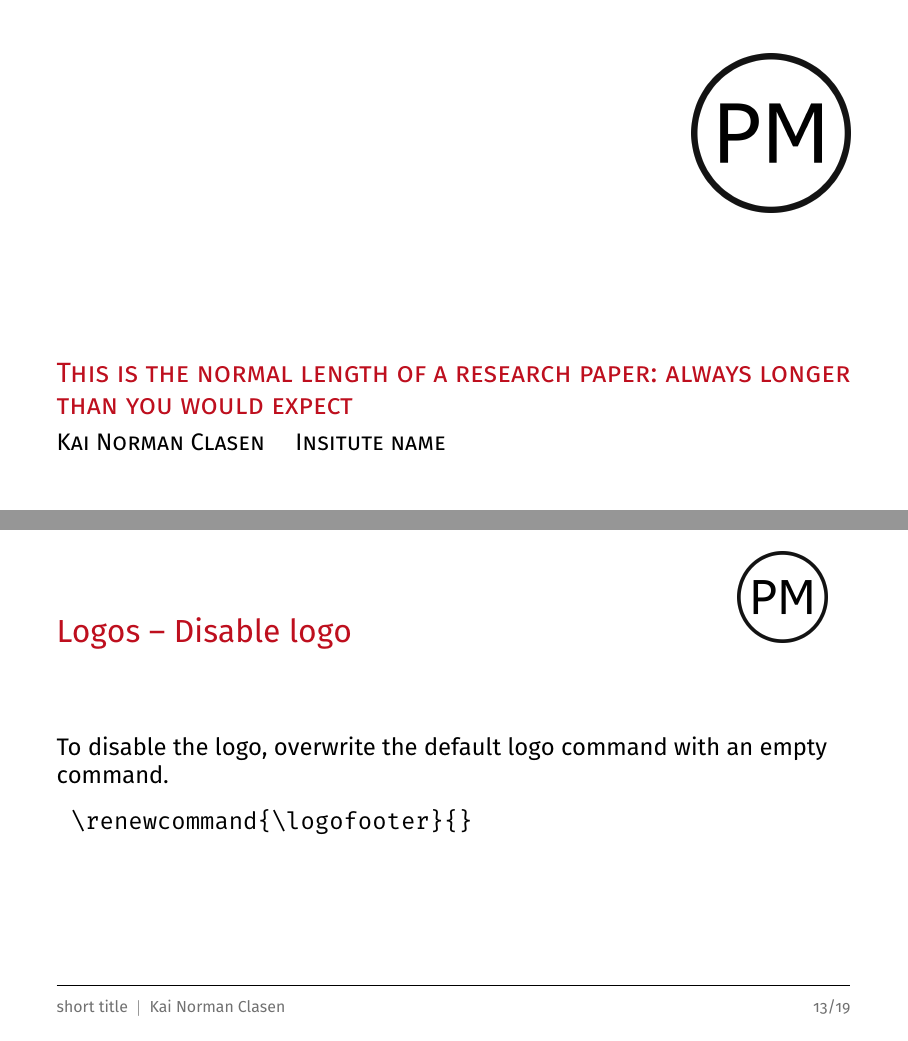
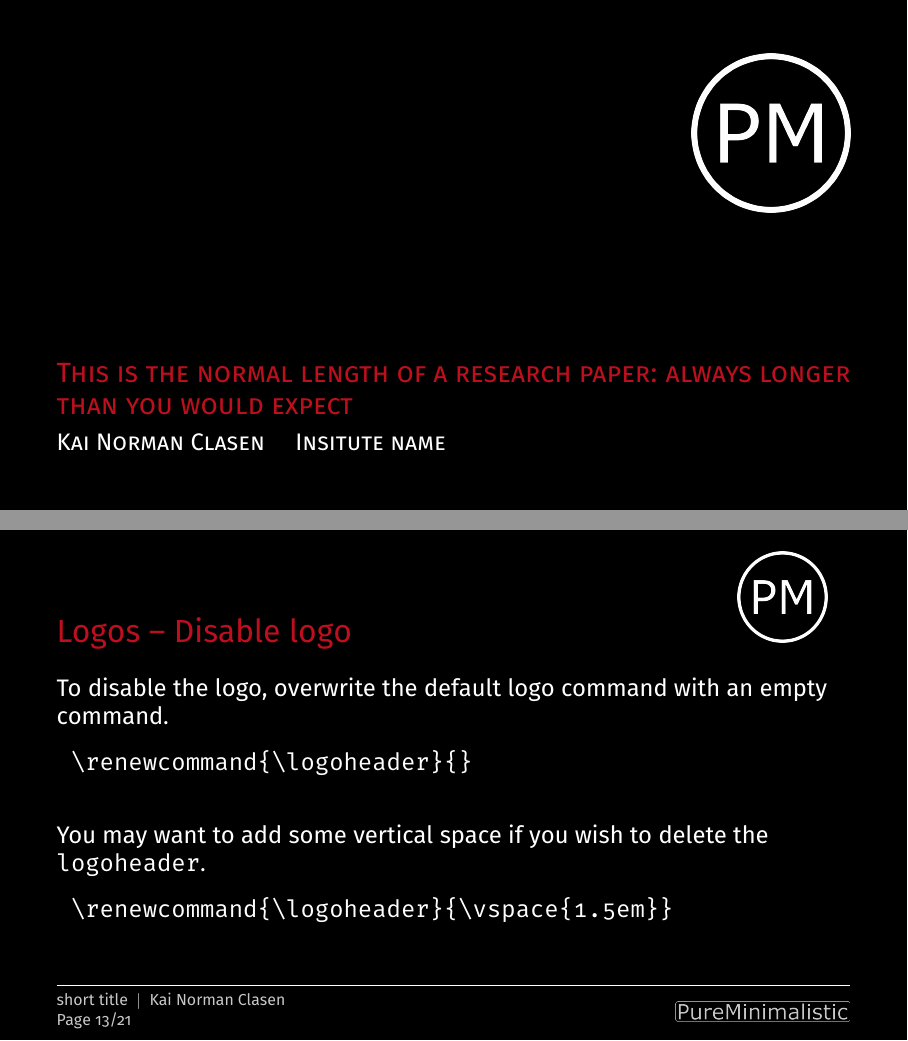
Before and after one commit to kai-tub/latex-beamer-pure-minimalistic, LaTeX slides (beamertheme-pure-minimalistic-demo.tex, which reads beamerouterthemepureminimalistic.sty): pages 1 and 15 of 23 before the commit and pages 1 and 15 of 25 after it, joined at a grey line. Compiled offline with pdfLaTeX.

```diff
--- a/beamerouterthemepureminimalistic.sty
+++ b/beamerouterthemepureminimalistic.sty
@@ -82,21 +82,22 @@
 \setlength{\myfooterheight}{.08\paperheight}
 
 \setbeamersize{text margin left=\myleftmargin, text margin right=\myrightmargin}
-\newcommand{\basicfooter}[1]{%
+% This cannot be an environment because I need to access the height parameter
+% after closing the relevant beamercolorbox
+\newcommand{\basicfooter}[2]{%
   \leavevmode
-  \begin{beamercolorbox}[sep=0pt, wd=\myleftmargin, ht=\myfooterheight, dp=1ex]{footline}
+  \begin{beamercolorbox}[sep=0pt, wd=\myleftmargin, ht=#1, dp=1ex]{footline}
   \end{beamercolorbox}%
-  \begin{beamercolorbox}[sep=0pt, wd=\mytextlength, ht=\myfooterheight, dp=1ex]{footline}
+  \begin{beamercolorbox}[sep=0pt, wd=\mytextlength, ht=#1, dp=1ex]{footline}
     \parbox{\linewidth}%
     % Don't ask me why I had to insert a space/character after \usebeamercolor
     % for it to have an effect on \hrule. Same goes for \color{white} \hrule
     { \usebeamercolor[fg]{normal text}\ \hrule }
     \leavevmode%
-    #1%
+    #2%
   \end{beamercolorbox}%
-  \begin{beamercolorbox}[sep=0pt, wd=\myrightmargin, dp=1ex, ht=\myfooterheight]{footline}
-  \end{beamercolorbox}
-
+  \begin{beamercolorbox}[sep=0pt, wd=\myrightmargin, dp=1ex, ht=#1]{footline}
+  \end{beamercolorbox}%
 }
 
 \defbeamertemplate*{frametitle}{pureminimalistictitle}{
@@ -111,17 +112,10 @@
   \end{beamercolorbox}
 }%
 
-% Update to use the command defined above to not replicate code
 \defbeamertemplate*{footline}{pureminimalisticfooterdefault}{%
-  \leavevmode
-  \begin{beamercolorbox}[sep=0pt, wd=\myleftmargin, ht=\myfooterheight, dp=1ex]{footline}
-  \end{beamercolorbox}%
-  \begin{beamercolorbox}[sep=0pt, wd=\mytextlength, ht=\myfooterheight, dp=1ex]{footline}
-    \parbox{\linewidth}%
-    % Don't ask me why I had to insert a space/character after \usebeamercolor
-    % for it to have an effect on \hrule. Same goes for \color{white} \hrule
-    { \usebeamercolor[fg]{normal text}\ \hrule }
-    \leavevmode
+  \basicfooter{%
+    \myfooterheight
+  }{%
     \begin{beamercolorbox}[sep=0mm, wd=.725\mytextlength, ht=\myfooterheight]{footline}%
       \usebeamerfont{footline}%
       \vbox to\myfooterheight{%
@@ -144,40 +138,14 @@
         \vfil%
       }%
     \end{beamercolorbox}%
-  \end{beamercolorbox}%
-  \begin{beamercolorbox}[sep=0pt, wd=\myrightmargin, dp=1ex, ht=\myfooterheight]{footline}
-  \end{beamercolorbox}
+  }
 }
 
-% \defbeamertemplate{footline}{pureminimalisticfooternologo}{
-%   \leavevmode
-%   \begin{beamercolorbox}[sep=0pt, wd=\myleftmargin, ht=\myfooterheight, dp=1ex]{footline}
-%   \end{beamercolorbox}
-%   \begin{beamercolorbox}[sep=0pt, wd=\mytextlength, ht=\myfooterheight, dp=1ex]{footline}
-%     \parbox{\linewidth}%
-%     % Don't ask me why I had to insert a space/character after \usebeamercolor
-%     % for it to have an effect on \hrule. Same goes for \color{white} \hrule
-%     { \usebeamercolor[fg]{normal text}\ \hrule }
-%     \leavevmode
-%     \vbox to\myfooterheight{%
-%       \vfil%
-%       \insertshorttitle{} $~|~$ %
-%       \insertshortauthor{} $\quad$%
-%       \insertshortsubtitle{}%
-%       \hfill \showpagenum
-%       \par%
-%       \vfil%
-%       \vfil%
-%     }
-%   \end{beamercolorbox}
-%   \begin{beamercolorbox}[sep=0pt, wd=\myrightmargin, dp=1ex, ht=\myfooterheight]{footline}
-%   \end{beamercolorbox}
-% }
-
-%TODO: Add height as a variable
-\defbeamertemplate{footline}{pureminimalisticfooternologo}{
+\defbeamertemplate{footline}{pureminimalisticfooternologo}{%
   \basicfooter{%
-    \vbox to\myfooterheight{%
+    \myfooterheight
+  }{%
+      \vbox to\myfooterheight{%
       \vfil%
       \insertshorttitle{} $~|~$ %
       \insertshortauthor{} $\quad$%
--- a/beamertheme-pure-minimalistic-demo.tex
+++ b/beamertheme-pure-minimalistic-demo.tex
@@ -26,8 +26,9 @@
 \usepackage[utf8]{inputenc}
 \usepackage[T1]{fontenc}
 \usepackage{tikz}
-\usetheme[nofooterlogo, showmaxslides]{pureminimalistic}
-\renewcommand{\pageword}{}
+\usetheme[darkmode, showmaxslides]{pureminimalistic}
+% \renewcommand{\pageword}{}
+% \renewcommand{\logoheader}{\vspace{1.5em}}
 \usepackage[backend=biber, doi=false, maxbibnames=2, maxcitenames=2,%
             style=numeric, sorting=none, url=false, eprint=false]{biblatex}
 \addbibresource{demo_bib.bib}
@@ -208,7 +209,11 @@
   To disable the logo, overwrite the default logo command with an empty
   command.
   \begin{verbatim}
- \renewcommand{\logofooter}{}
+ \renewcommand{\logoheader}{}
+  \end{verbatim}
+  You may want to add some vertical space if you wish to delete the \texttt{logoheader}.
+  \begin{verbatim}
+ \renewcommand{\logoheader}{\vspace{1.5em}}
   \end{verbatim}
 \end{frame}
 
```
Also changed, not shown: minimal_examples/custom_page_word.tex (added, +20 -0 lines), minimal_examples/no_footer_logo.tex (added, +20 -0 lines), README.md, beamertheme-pure-minimalistic-demo.tex (17 more changed lines).
